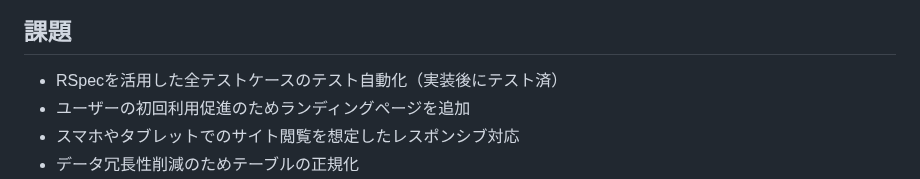
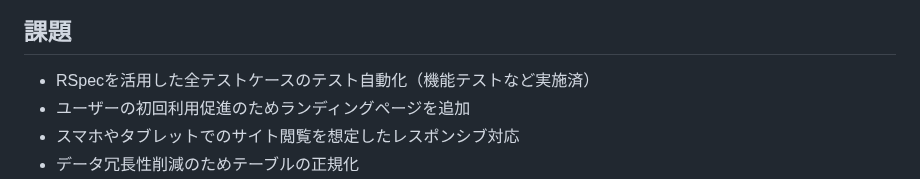
Before and after one commit to kosei-matsubara/second_opinion, a Markdown page: README.md, the part around the change. Drawn GitHub-style.

Commit message:
refactor: READMEを修正する

```diff
--- a/README.md
+++ b/README.md
@@ -79,7 +79,7 @@ https://second-opinion365.com/
 ![ER図](./.github/images/保険のセカンドオピニオン・ER図.png)
 
 ## 課題
-- RSpecを活用した全テストケースのテスト自動化（実装後にテスト済）
+- RSpecを活用した全テストケースのテスト自動化（機能テストなど実施済）
 - ユーザーの初回利用促進のためランディングページを追加
 - スマホやタブレットでのサイト閲覧を想定したレスポンシブ対応
 - データ冗長性削減のためテーブルの正規化
```
